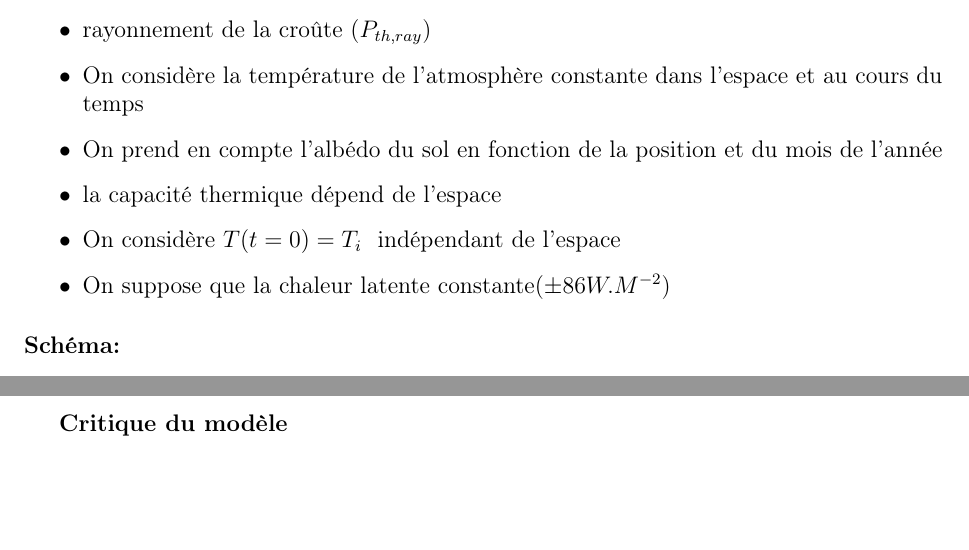
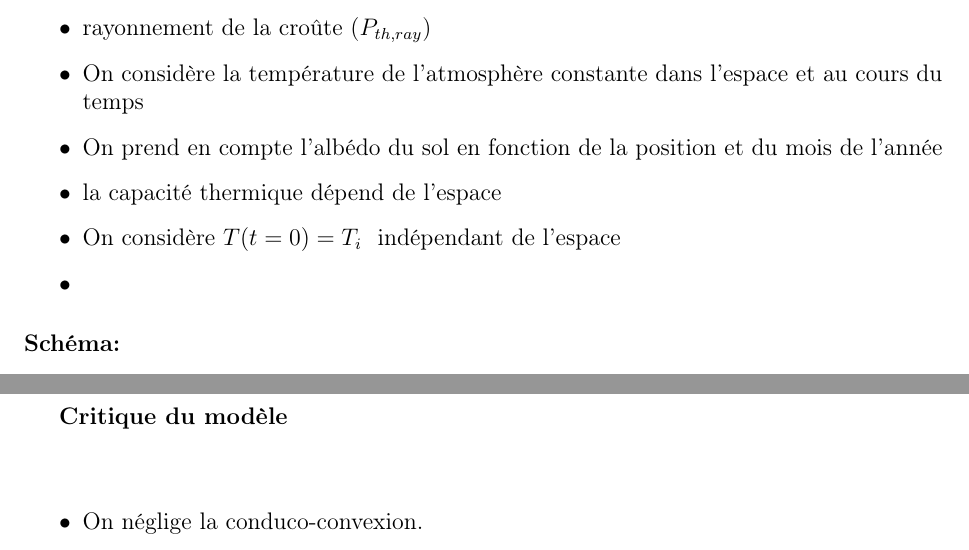
Before and after one commit to pierrelouis-cmrt/CREPES, a LaTeX document (modele5/rapport.tex): two parts of pages 1 and 3 of 3, joined at a grey line, cut so that both start at the same text, the shorter picture padded with empty space. Compiled offline with pdfLaTeX.

Commit message:
Updates from Overleaf

```diff
--- a/modele5/rapport.tex
+++ b/modele5/rapport.tex
@@ -32,7 +32,7 @@
     \item On prend en compte l'albédo du sol en fonction de la position et du mois de l'année
     \item la capacité thermique dépend de l'espace
     \item On considère $T(t=0) = T_i$ \  indépendant de l'espace
-    \item On suppose que la chaleur latente constante($\pm 86 W.M^{-2}$)
+    \item
 
 
 \end{itemize}
@@ -52,7 +52,7 @@
 On applique le premier principe au système \{ Un pavé de hauteur h, de surface S de la Terre \}
 \ \
 \[
-C_{sol} \frac{dT}{dt} =(1-A_1)(1-A_2)\phi-\sigma T^4+\sigma T_{atm}^4-Q_{lat}
+C_{sol} \frac{dT}{dt} =(1-A_1)(1-A_2)\phi-\sigma T^4+\sigma T_{atm}^4
 \]
 
 \subsubsection*{Calculs capacités calorifiques en fonction de la composition des surfaces}
@@ -135,5 +135,8 @@ $\rho_w$ (eau) & \SI{1000}{\kilogram\per\cubic\metre} \\
 
 \textbf{Critique du modèle}
 \vspace{1cm}
+\begin{itemize}
+    \item On néglige la conduco-convexion.
+\end{itemize}
 
 \end{document}
```
Also changed, not shown: modele4/rapport.tex (+1 -0 lines).
